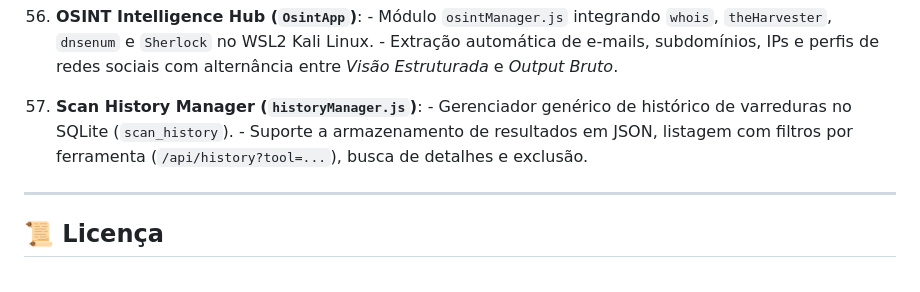
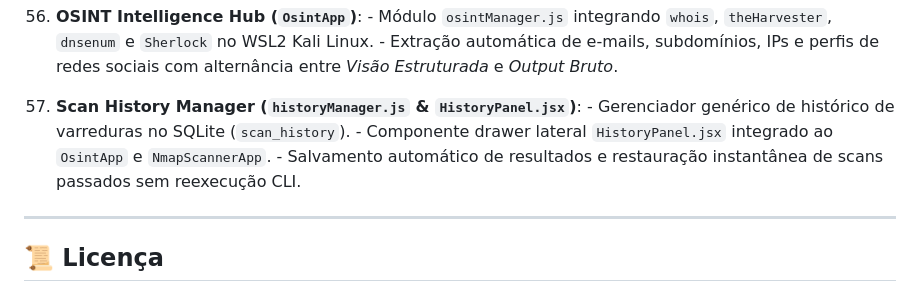
Before and after one commit to denevieirazz/kali-web, a Markdown page: README.md, the part around the change. Drawn GitHub-style.

Commit message:
docs: atualiza README com HistoryPanel no frontend

```diff
--- a/README.md
+++ b/README.md
@@ -246,9 +246,10 @@ npm run dev
 219. **OSINT Intelligence Hub (`OsintApp`)**:
     - Módulo `osintManager.js` integrando `whois`, `theHarvester`, `dnsenum` e `Sherlock` no WSL2 Kali Linux.
     - Extração automática de e-mails, subdomínios, IPs e perfis de redes sociais com alternância entre *Visão Estruturada* e *Output Bruto*.
-220. **Scan History Manager (`historyManager.js`)**:
+220. **Scan History Manager (`historyManager.js` & `HistoryPanel.jsx`)**:
     - Gerenciador genérico de histórico de varreduras no SQLite (`scan_history`).
-    - Suporte a armazenamento de resultados em JSON, listagem com filtros por ferramenta (`/api/history?tool=...`), busca de detalhes e exclusão.
+    - Componente drawer lateral `HistoryPanel.jsx` integrado ao `OsintApp` e `NmapScannerApp`.
+    - Salvamento automático de resultados e restauração instantânea de scans passados sem reexecução CLI.
 
 ---
 
```
